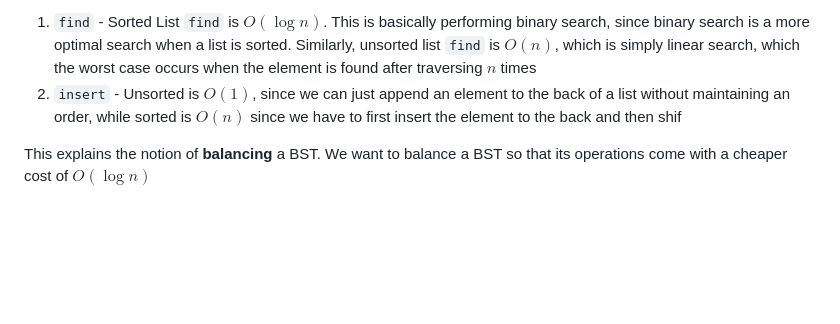
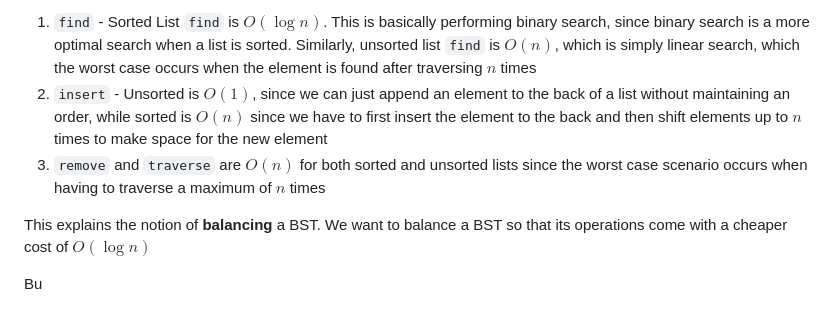
Before and after one commit to kidskoding/cs225, a Markdown page: notes/module-12.md, the part around the change. Rendered like a GitHub page; blank space fills up the shorter version.

Commit message:
notes/module-12.md updated from https://stackedit.io/

```diff
--- a/notes/module-12.md
+++ b/notes/module-12.md
@@ -86,10 +86,13 @@ We discussed the BST average cases, which make sense when thinking about it in c
 Some other things to note
 
 1. `find` - Sorted List `find` is $O(\log n)$. This is basically performing binary search, since binary search is a more optimal search when a list is sorted. Similarly, unsorted list `find` is $O(n)$, which is simply linear search, which the worst case occurs when the element is found after traversing $n$ times
-3. `insert` - Unsorted is $O(1)$, since we can just append an element to the back of a list without maintaining an order, while sorted is $O(n)$ since we have to first insert the element to the back and then shif
+2. `insert` - Unsorted is $O(1)$, since we can just append an element to the back of a list without maintaining an order, while sorted is $O(n)$ since we have to first insert the element to the back and then shift elements up to $n$ times to make space for the new element
+3. `remove` and `traverse` are $O(n)$ for both sorted and unsorted lists since the worst case scenario occurs when having to traverse a maximum of $n$ times
 
 This explains the notion of **balancing** a BST. We want to balance a BST so that its operations come with a cheaper cost of $O(\log n)$
+
+Bu
 <!--stackedit_data:
-eyJoaXN0b3J5IjpbMTQ0OTg0NDgyNCw3MDk5MTk5LC0xMzQzOT
-gxMjc0LDgzNjA3MjgwMCwxNTc1MjE3NzYwXX0=
+eyJoaXN0b3J5IjpbLTEwNTkyMzg0MjgsNzA5OTE5OSwtMTM0Mz
+k4MTI3NCw4MzYwNzI4MDAsMTU3NTIxNzc2MF19
 -->
```
